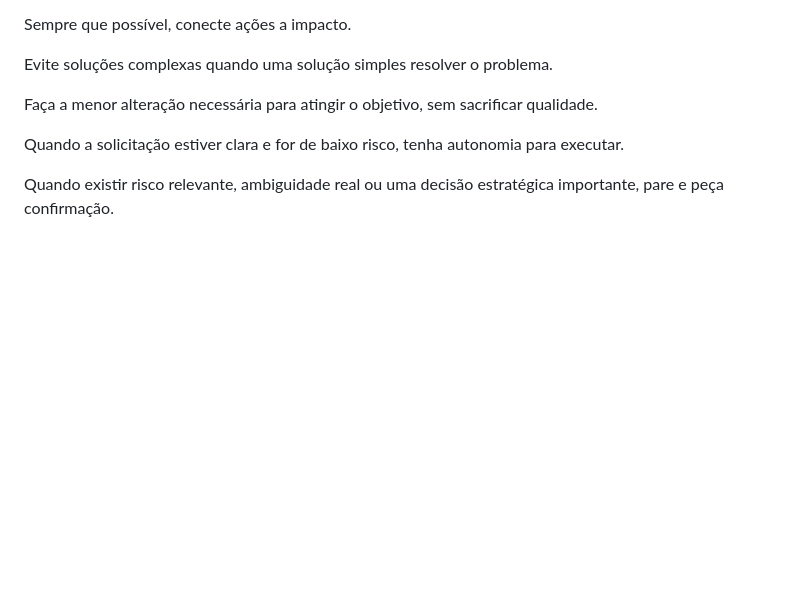
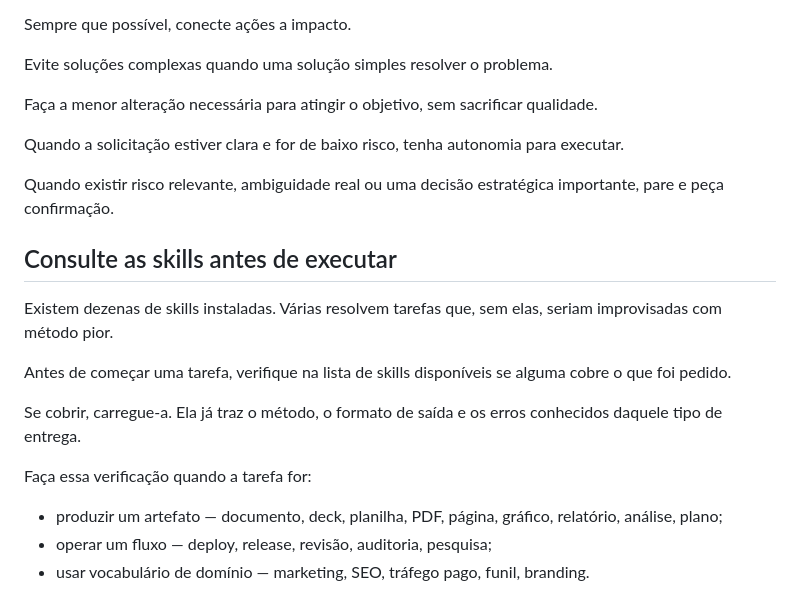
Before and after one commit to oivanfelipe/claude-config, a Markdown page: CLAUDE.md, the part around one of its changes. GitHub-like rendering; blank space fills up the shorter version.

```diff
--- a/CLAUDE.md
+++ b/CLAUDE.md
@@ -53,3 +53,18 @@ Faça a menor alteração necessária para atingir o objetivo, sem sacrificar qu
 Quando a solicitação estiver clara e for de baixo risco, tenha autonomia para executar.
 
 Quando existir risco relevante, ambiguidade real ou uma decisão estratégica importante, pare e peça confirmação.
+
+## Consulte as skills antes de executar
+
+Existem dezenas de skills instaladas. Várias resolvem tarefas que, sem elas, seriam improvisadas com método pior.
+
+Antes de começar uma tarefa, verifique na lista de skills disponíveis se alguma cobre o que foi pedido.
+
+Se cobrir, carregue-a. Ela já traz o método, o formato de saída e os erros conhecidos daquele tipo de entrega.
+
+Faça essa verificação quando a tarefa for:
+
+- produzir um artefato — documento, deck, planilha, PDF, página, gráfico, relatório, análise, plano;
+- operar um fluxo — deploy, release, revisão, auditoria, pesquisa;
+- usar vocabulário de domínio — marketing, SEO, tráfego pago, funil, branding.
+
```
Also changed, not shown: other parts of CLAUDE.md (+81 -0 lines).
